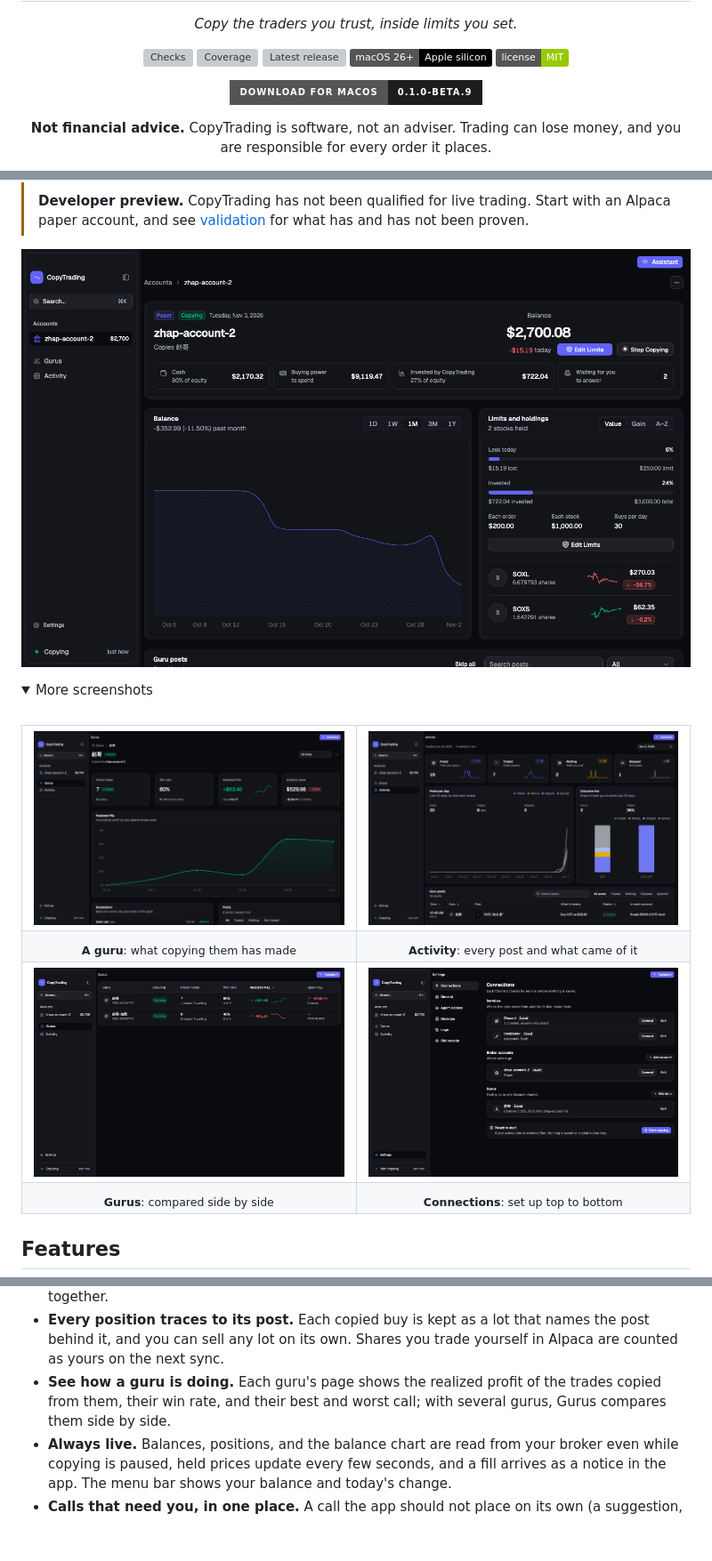
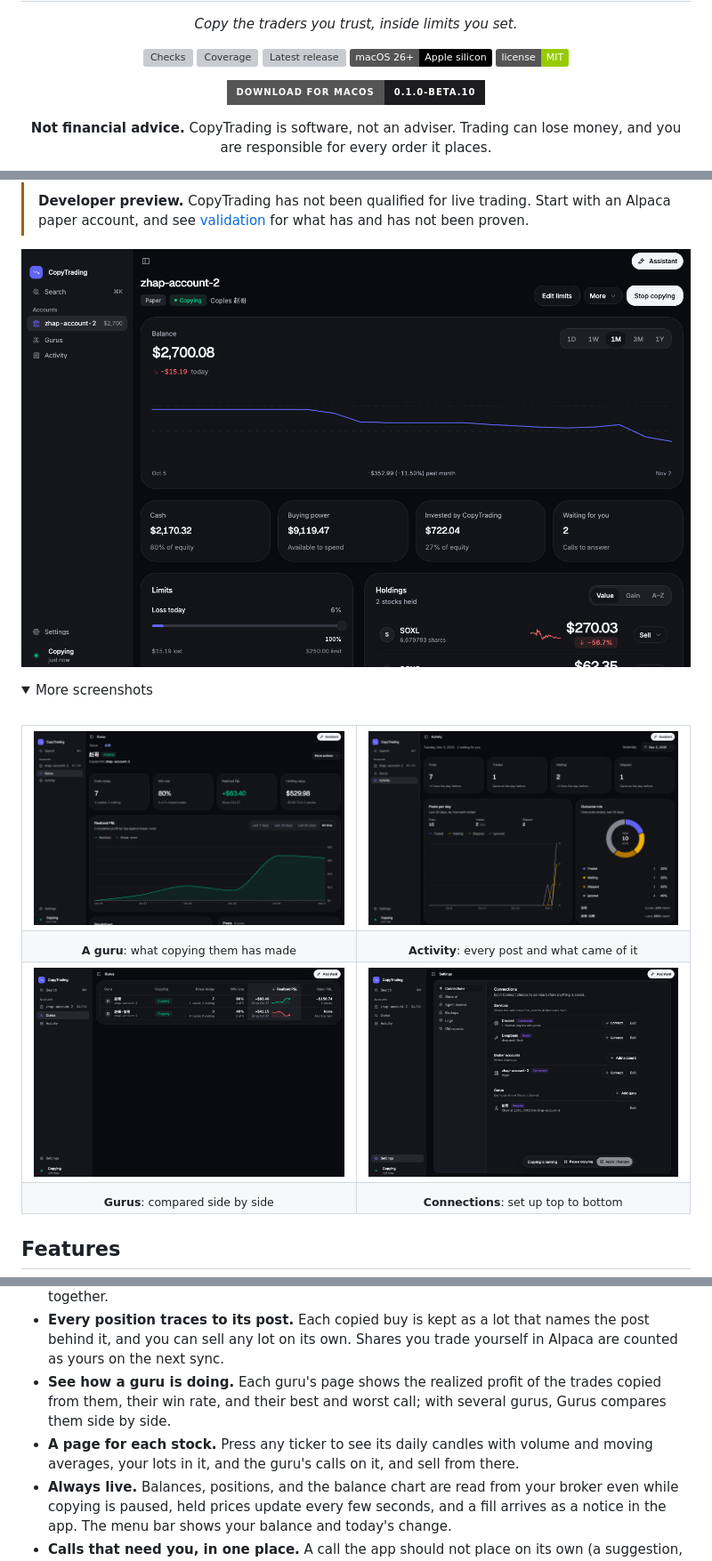
Before and after one commit to YZXBiz/copytrading, a Markdown page: README.md, 3 parts joined by grey strips. Shown at 89% size. Drawn GitHub-style; pictures changed too: docs/assets/account.png, docs/assets/activity.png, docs/assets/connections.png; folded sections open; badges without logos; blank space fills up the shorter version; grey boxes are pictures that could not be loaded.

```diff
--- a/README.md
+++ b/README.md
@@ -17,7 +17,7 @@
 </p>
 
 <p align="center">
-  <a href="https://github.com/YZXBiz/copytrading/releases/download/v0.1.0-beta.9/CopyTrading-0.1.0-beta.9.dmg"><img src="https://img.shields.io/badge/Download_for_macOS-0.1.0--beta.9-1d1d1f?style=for-the-badge&logo=apple&logoColor=white" alt="Download CopyTrading for macOS" height="36"></a>
+  <a href="https://github.com/YZXBiz/copytrading/releases/download/v0.1.0-beta.10/CopyTrading-0.1.0-beta.10.dmg"><img src="https://img.shields.io/badge/Download_for_macOS-0.1.0--beta.10-1d1d1f?style=for-the-badge&logo=apple&logoColor=white" alt="Download CopyTrading for macOS" height="36"></a>
 </p>
 
 <p align="center">
@@ -65,6 +65,7 @@ CopyTrading is a macOS app that reads the stock calls traders post on Discord, t
 - **Many traders, many accounts.** Each account follows one guru and sizes its calls from that guru's full position, so several gurus copy side by side into their own accounts, paper and live together.
 - **Every position traces to its post.** Each copied buy is kept as a lot that names the post behind it, and you can sell any lot on its own. Shares you trade yourself in Alpaca are counted as yours on the next sync.
 - **See how a guru is doing.** Each guru's page shows the realized profit of the trades copied from them, their win rate, and their best and worst call; with several gurus, Gurus compares them side by side.
+- **A page for each stock.** Press any ticker to see its daily candles with volume and moving averages, your lots in it, and the guru's calls on it, and sell from there.
 - **Always live.** Balances, positions, and the balance chart are read from your broker even while copying is paused, held prices update every few seconds, and a fill arrives as a notice in the app. The menu bar shows your balance and today's change.
 - **Calls that need you, in one place.** A call the app should not place on its own (a suggestion, a conditional order, a sell of a buy it never made) waits on the account page with **Copy** and **Skip**, or **Skip all**.
 - **Fast to get around.** ⌘K finds any page, account, guru, post, or action; ⌘1 to ⌘4 open Accounts, Gurus, Activity, and Connections; ⌘, opens Settings. Dark and light themes, one consistent icon set, and motion that settles quickly: figures roll to new values, selections slide, and charts draw in once.
```
Also changed, not shown: other parts of README.md (+1 -1 lines), CHANGELOG.md (+11 -0 lines).
